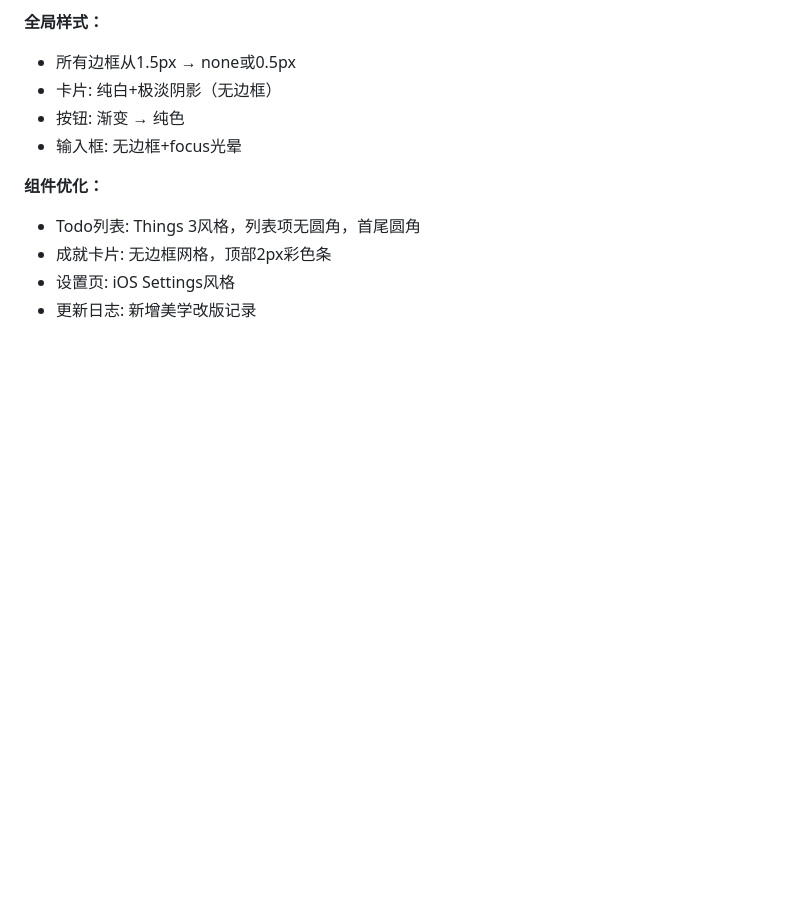
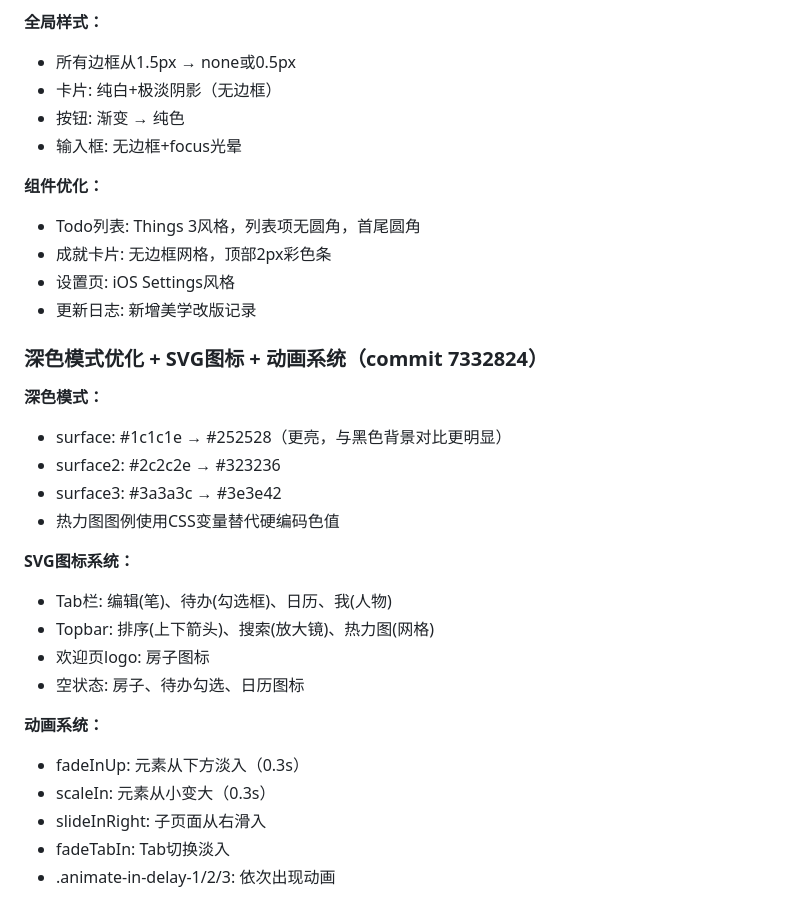
Before and after one commit to yaohao-0711/Wellness-Hub, a Markdown page: .workbuddy/memory/2026-06-26.md, the part around the change. Drawn GitHub-style; blank space fills up the shorter version.

Commit message:
更新项目记忆

```diff
--- a/.workbuddy/memory/2026-06-26.md
+++ b/.workbuddy/memory/2026-06-26.md
@@ -132,3 +132,24 @@
 - 成就卡片: 无边框网格，顶部2px彩色条
 - 设置页: iOS Settings风格
 - 更新日志: 新增美学改版记录
+
+### 深色模式优化 + SVG图标 + 动画系统（commit 7332824）
+
+**深色模式：**
+- surface: #1c1c1e → #252528（更亮，与黑色背景对比更明显）
+- surface2: #2c2c2e → #323236
+- surface3: #3a3a3c → #3e3e42
+- 热力图图例使用CSS变量替代硬编码色值
+
+**SVG图标系统：**
+- Tab栏: 编辑(笔)、待办(勾选框)、日历、我(人物)
+- Topbar: 排序(上下箭头)、搜索(放大镜)、热力图(网格)
+- 欢迎页logo: 房子图标
+- 空状态: 房子、待办勾选、日历图标
+
+**动画系统：**
+- fadeInUp: 元素从下方淡入（0.3s）
+- scaleIn: 元素从小变大（0.3s）
+- slideInRight: 子页面从右滑入
+- fadeTabIn: Tab切换淡入
+- .animate-in-delay-1/2/3: 依次出现动画
```
